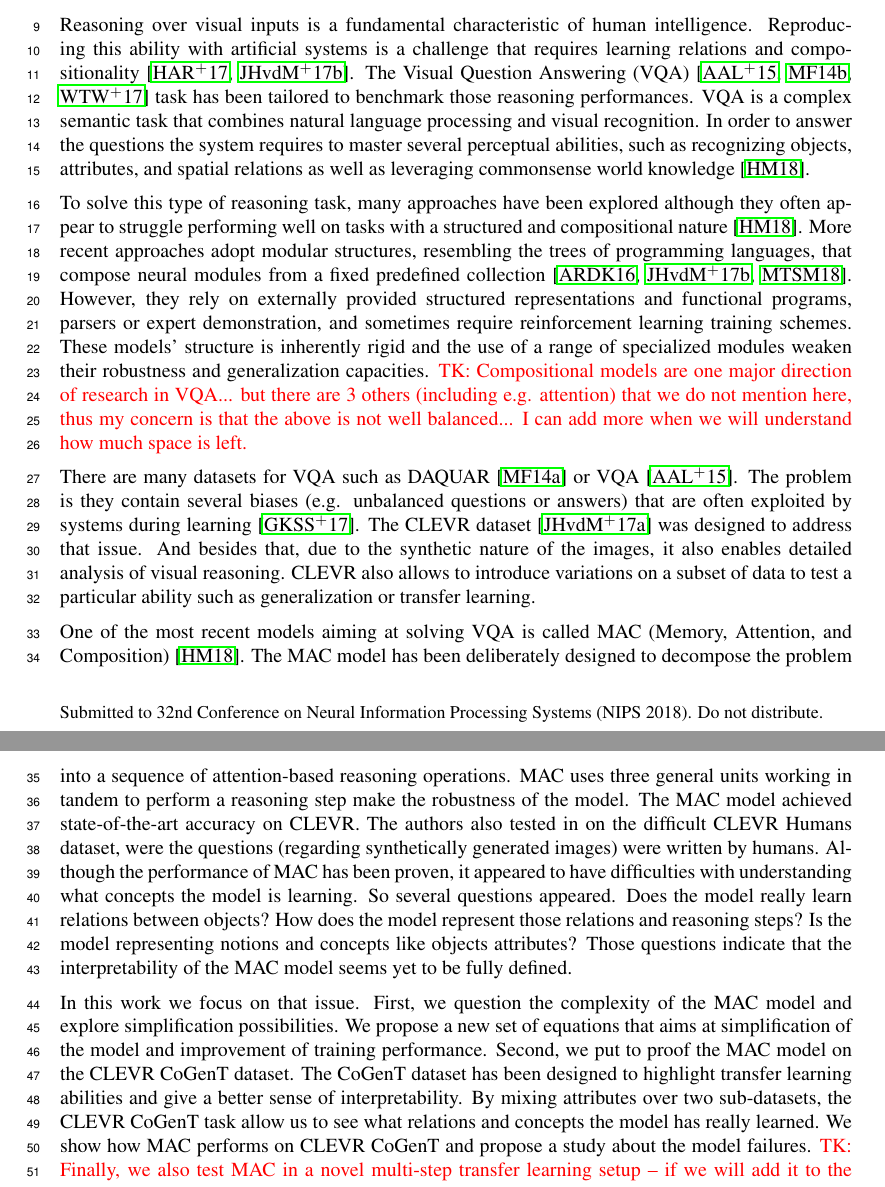
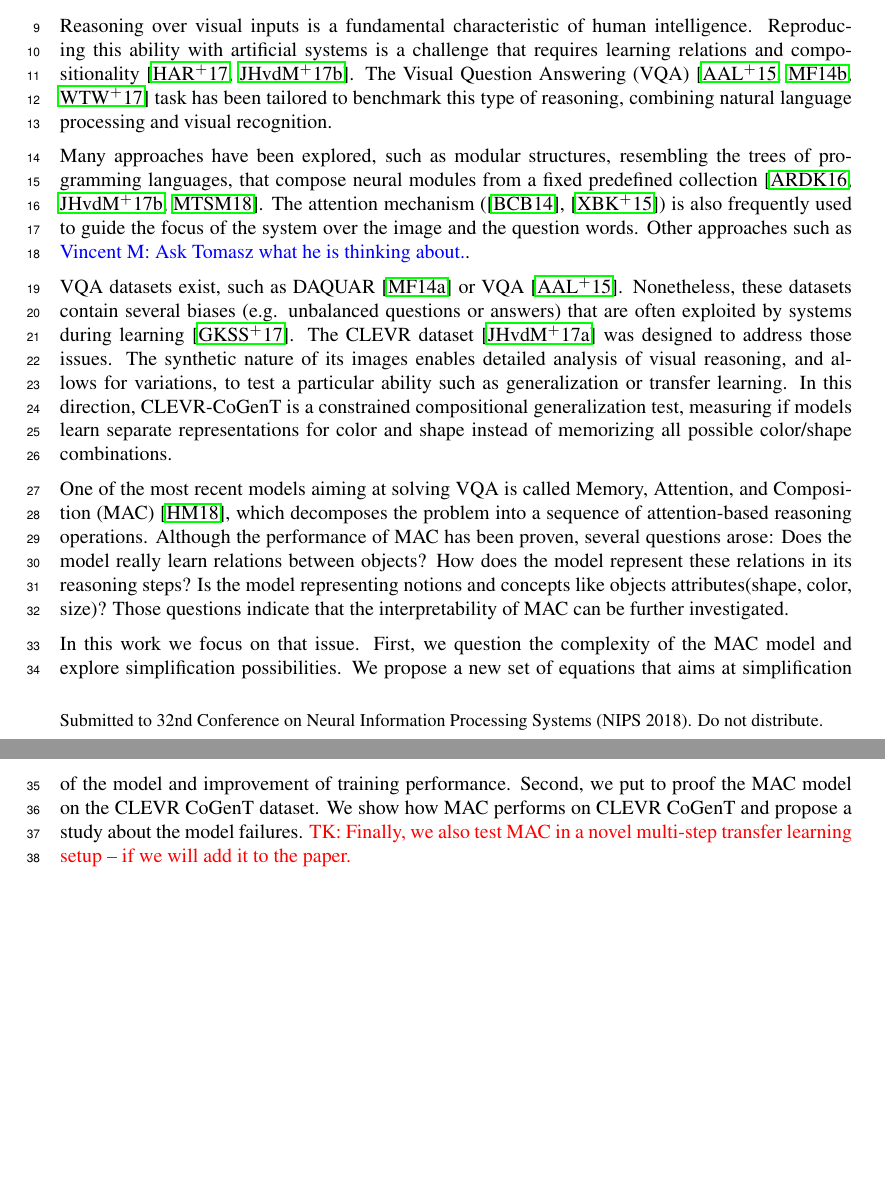
Before and after one commit to IBM/mi-visual-reasoning-pubs, a LaTeX paper (2018_nips_vigil/main.tex, which reads 2018_nips_vigil/introduction.tex): two parts of pages 1 and 2 of 10, joined at a grey line, cut so that both start at the same text, the shorter picture padded with empty space. Compiled offline with pdfLaTeX.

Commit message:
Updated intro.

```diff
--- a/2018_nips_vigil/introduction.tex
+++ b/2018_nips_vigil/introduction.tex
@@ -1,32 +1,39 @@
 \section{Introduction}
 Reasoning over visual inputs is a fundamental characteristic of human intelligence.
-Reproducing this ability with artificial systems is a challenge that requires learning relations and compositionality~\citep{hu2017learning, johnson2017inferring}. The Visual Question Answering (VQA)~\citep{antol2015vqa,malinowski2014towards,wu2017visual} task has been tailored to benchmark those reasoning performances. VQA is a complex semantic task that combines natural language processing and visual recognition.
-In order to answer the questions the system  requires to master several perceptual abilities, such as recognizing objects, attributes, and spatial relations as well as leveraging commonsense world knowledge~\citep{hudson2018compositional}.
+Reproducing this ability with artificial systems is a challenge that requires learning relations and compositionality~\citep{hu2017learning, johnson2017inferring}. The Visual Question Answering (VQA)~\citep{antol2015vqa,malinowski2014towards,wu2017visual} task has been tailored to benchmark this type of reasoning, combining natural language processing and visual recognition.
 
-To solve this type of reasoning task, many approaches have been explored although they often appear to struggle performing well on tasks with a structured and compositional nature \citep{hudson2018compositional}.
-More recent approaches adopt modular structures, resembling the trees of programming languages, that compose neural modules from a fixed predefined collection \cite{andreas2016learning,johnson2017inferring, mascharka2018transparency}. However, they rely on externally provided structured representations and functional programs, parsers or expert demonstration, and sometimes require reinforcement learning training schemes.
-These models' structure is inherently rigid and the use of a range of specialized modules weaken their robustness and generalization capacities.
-\tk{Compositional models are one major direction of research in VQA... but there are 3 others (including e.g. attention) that we do not mention here, thus my concern is that the above is not well balanced... I can add more when we will understand how much space is left.}
+%VQA is a complex semantic task that combines natural language processing and visual recognition.
+%In order to answer the questions the system  requires to master several perceptual abilities, such as recognizing objects, attributes, and spatial relations as well as leveraging commonsense world knowledge~\citep{hudson2018compositional}.
 
-There are many datasets for VQA such as DAQUAR~\citep{malinowski2014multi} or VQA~\citep{antol2015vqa}. The problem is they contain several biases (e.g. unbalanced questions or answers) that are often exploited by systems during learning~\citep{goyal2017making}.
-The CLEVR dataset~\citep{johnson2017clevr} was designed to address that issue.
-And besides that, due to the synthetic nature of the images, it also enables detailed analysis of visual reasoning.
-CLEVR also allows to introduce variations on a subset of data to test a particular ability such as generalization or transfer learning.
+Many approaches have been explored,
+%although they often appear to struggle on tasks with a structured and compositional nature \citep{hudson2018compositional}.
+such as modular structures, resembling the trees of programming languages, that compose neural modules from a fixed predefined collection \cite{andreas2016learning,johnson2017inferring, mascharka2018transparency}. The attention mechanism (\cite{bahdanau2014neural}, \cite{xu2015show}) is also frequently used to guide the focus of the system over the image and the question words.
+Other approaches such as \vm{Ask Tomasz what he is thinking about.}.
+
+%However, they rely on externally provided structured representations and functional programs, parsers or expert demonstration, and sometimes require reinforcement learning training schemes.
+%These models' structure is inherently rigid and the use of a range of specialized modules weaken their robustness and generalization capacities.
+%\tk{Compositional models are one major direction of research in VQA... but there are 3 others (including e.g. attention) that we do not mention here, thus my concern is that the above is not well balanced... I can add more when we will understand how much space is left.}
+
+VQA datasets exist, such as DAQUAR~\citep{malinowski2014multi} or VQA~\citep{antol2015vqa}. Nonetheless, these datasets contain several biases (e.g. unbalanced questions or answers) that are often exploited by systems during learning~\citep{goyal2017making}.
+The CLEVR dataset~\citep{johnson2017clevr} was designed to address those issues. The synthetic nature of its images enables detailed analysis of visual reasoning, and allows for variations, to test a particular ability such as generalization or transfer learning. In this direction, CLEVR-CoGenT is a constrained compositional generalization test, measuring if models learn separate representations for color and shape instead of memorizing all possible color/shape combinations.
 
 
-One of the most recent models aiming at solving VQA is called MAC (Memory, Attention, and Composition)~\citep{hudson2018compositional}. The MAC model has been deliberately designed to decompose the problem into a sequence of attention-based reasoning operations.
-MAC uses three general units working in tandem to perform a reasoning step make the robustness of the model.
-The MAC  model achieved state-of-the-art accuracy on CLEVR.
-The authors also tested in on the difficult CLEVR Humans dataset, were the questions (regarding synthetically generated images) were written by humans.
-Although the performance of MAC has been proven, it appeared to have difficulties with understanding what concepts the model is learning.
-So several questions appeared.
+One of the most recent models aiming at solving VQA is called Memory, Attention, and Composition (MAC)~\citep{hudson2018compositional}, which decomposes the problem into a sequence of attention-based reasoning operations.
+%MAC uses three general units working in tandem to perform a reasoning step make the robustness of the model.
+%The MAC  model achieved state-of-the-art accuracy on CLEVR.
+%The authors also tested in on the difficult CLEVR Humans dataset, were the questions (regarding synthetically generated images) were written by humans.
+Although the performance of MAC has been proven,
+%it appeared to have difficulties with understanding what concepts the model is learning.
+several questions arose:
 Does the model really learn relations between objects?
-How does the model represent those relations and reasoning steps?
-Is the model representing notions and concepts like objects attributes?
-Those questions indicate that the interpretability of the MAC model seems yet to be fully defined.
+How does the model represent these relations in its reasoning steps?
+Is the model representing notions and concepts like objects attributes(shape, color, size)?
+Those questions indicate that the interpretability of MAC can be further investigated.
 
 In this work we focus on that issue.
 First, we question the complexity of the MAC model and explore simplification possibilities. We propose a new set of equations that aims at simplification of the model and improvement of training performance.
-Second, we put to proof the MAC model on the CLEVR CoGenT dataset. The CoGenT dataset has been designed to highlight transfer learning abilities and give a better sense of interpretability. By mixing attributes over two sub-datasets, the CLEVR CoGenT task allow us to see what relations and concepts the model has really learned. We show how MAC performs on CLEVR CoGenT and propose a study about the model failures.
+Second, we put to proof the MAC model on the CLEVR CoGenT dataset.
+%The CoGenT dataset has been designed to highlight transfer learning abilities and give a better sense of interpretability. By mixing attributes over two sub-datasets, the CLEVR CoGenT task allow us to see what relations and concepts the model has really learned.
+We show how MAC performs on CLEVR CoGenT and propose a study about the model failures.
 \tk{Finally, we also test MAC in a novel multi-step transfer learning setup -- if we will add it to the paper.}
 %This work points out some of the MAC model weaknesses, in particular its failure to differentiate concepts of colors and shape. We finally discuss some improvement possibilities.
```
Also changed, not shown: 2018_nips_vigil/vigil_bibliography.bib (+13 -0 lines).
